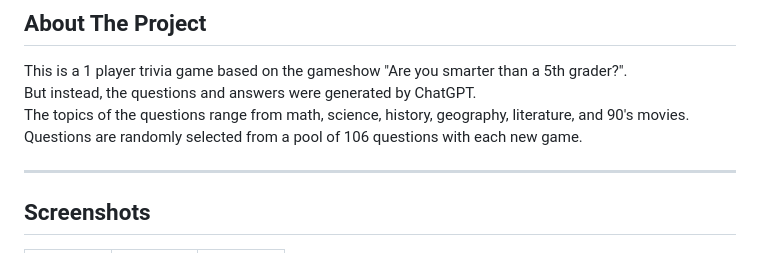
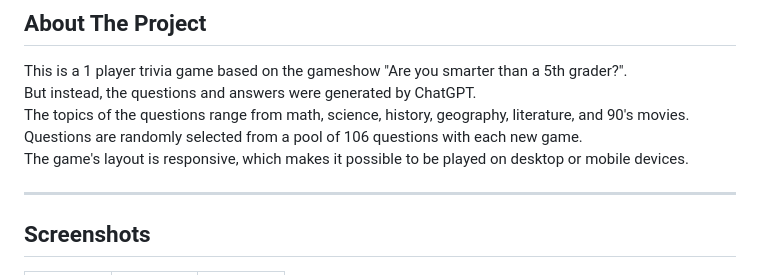
Before and after one commit to jaclynscarey/project-1, a Markdown page: README.md, the part around the change. GitHub-like rendering.

```diff
--- a/README.md
+++ b/README.md
@@ -19,6 +19,7 @@ This is a 1 player trivia game based on the gameshow "Are you smarter than a 5th
 But instead, the questions and answers were generated by ChatGPT.<br>
 The topics of the questions range from math, science, history, geography, literature, and 90's movies.
 Questions are randomly selected from a pool of 106 questions with each new game.<br>
+The game's layout is responsive, which makes it possible to be played on desktop or mobile devices.
 
 ------------------------------------------
 
```
